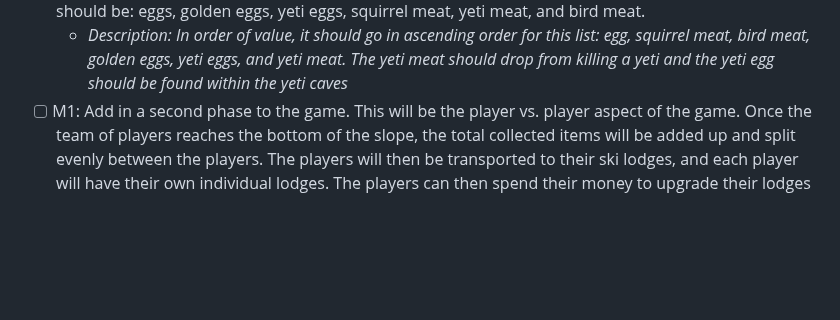
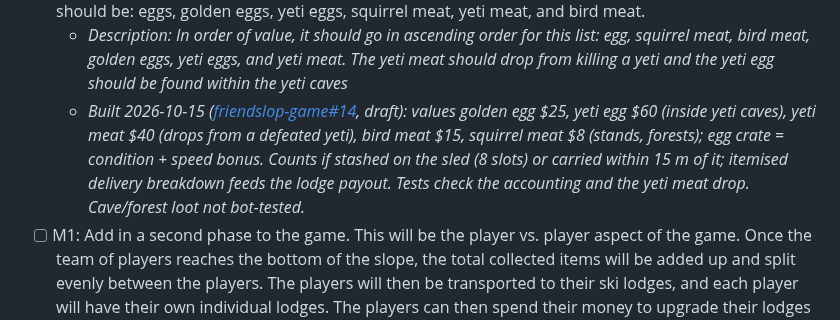
Before and after one commit to liammpek16/Admin-Brain, a Markdown page: vault/Plans/friendslop-game-roadmap.md, the part around the change. Drawn GitHub-style; blank space fills up the shorter version.

Commit message:
friendslop game: M1 more items built (friendslop-game#14)
Co-Authored-By: Claude Opus 5.5 <noreply@anthropic.com>

```diff
--- a/vault/Plans/friendslop-game-roadmap.md
+++ b/vault/Plans/friendslop-game-roadmap.md
@@ -27,6 +27,7 @@ continue / change / kill decision).
   - _Built 2026-10-14 ([friendslop-game#11](https://github.com/liammpek16/friendslop-game/pull/11), draft): course widened to 80 m; open clearings (40–125, 490–560 m, nests around them); deep forests (left 130–205, right 405–480 m) the sled can't pass, with golden eggs (+25 if stashed at delivery), padding and a pan inside; ledge (14 m cliff, 210–255 m); ridge (6 m spine, 12 m drops, 340–400 m); gullies rejoin. Big falls counted for future fall damage. verify 14/14. Golden-egg collection not bot-tested. Merged; ticked 2026-10-15._
 - [ ] M1: Add in more items to collect and bring to the bottom. These items should all have a value associated with them, that will be added to the team's total once they reach the bottom. The items should be: eggs, golden eggs, yeti eggs, squirrel meat, yeti meat, and bird meat.
   - _Description: In order of value, it should go in ascending order for this list: egg, squirrel meat, bird meat, golden eggs, yeti eggs, and yeti meat. The yeti meat should drop from killing a yeti and the yeti egg should be found within the yeti caves_
+  - _Built 2026-10-15 ([friendslop-game#14](https://github.com/liammpek16/friendslop-game/pull/14), draft): values golden egg $25, yeti egg $60 (inside yeti caves), yeti meat $40 (drops from a defeated yeti), bird meat $15, squirrel meat $8 (stands, forests); egg crate = condition + speed bonus. Counts if stashed on the sled (8 slots) or carried within 15 m of it; itemised delivery breakdown feeds the lodge payout. Tests check the accounting and the yeti meat drop. Cave/forest loot not bot-tested._
 - [ ] M1: Add in a second phase to the game. This will be the player vs. player aspect of the game. Once the team of players reaches the bottom of the slope, the total collected items will be added up and split evenly between the players. The players will then be transported to their ski lodges, and each player will have their own individual lodges. The players can then spend their money to upgrade their lodges to increase the lodges stats. We will add in customers later that will then go to each lodge.
   - _Built 2026-10-15 ([friendslop-game#13](https://github.com/liammpek16/friendslop-game/pull/13), draft): delivery score paid out and split evenly (failed run pays 0); everyone goes to the lodge village; one lodge per player with an upgrade board (guest rooms/capacity, kitchen/food, fireplace/comfort, hot tub/luxury, decor/charm, escalating prices, star rating), lodge visibly grows; host validates purchases; ski lift back to the mountain. Session-only (no save yet). `tools/lodge_test.ps1`: all machines agree, money adds up, unaffordable refused; full run paid $161 → $40 each. Balance note: ~1 cheap upgrade per run until customers exist._
 - [ ] M1: rebindable input map + controller mapping
```
